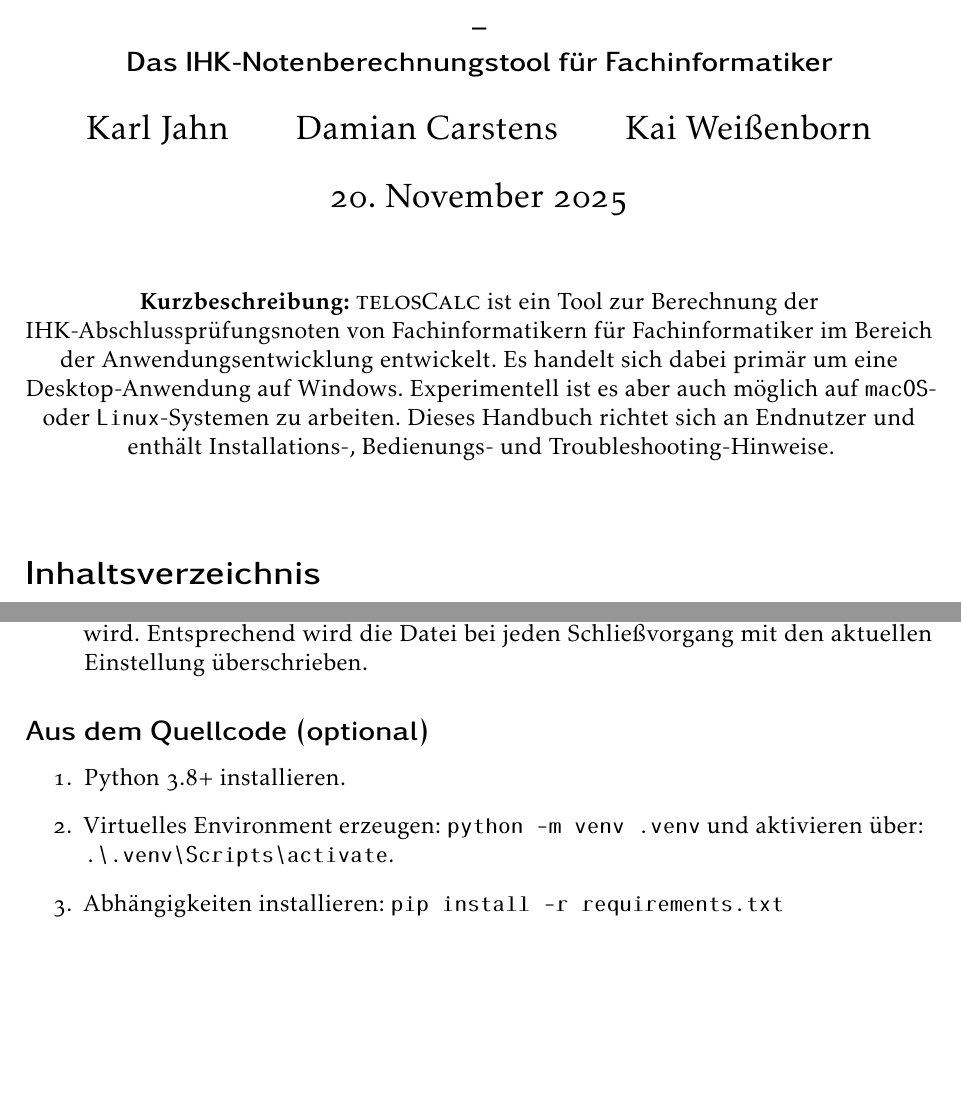
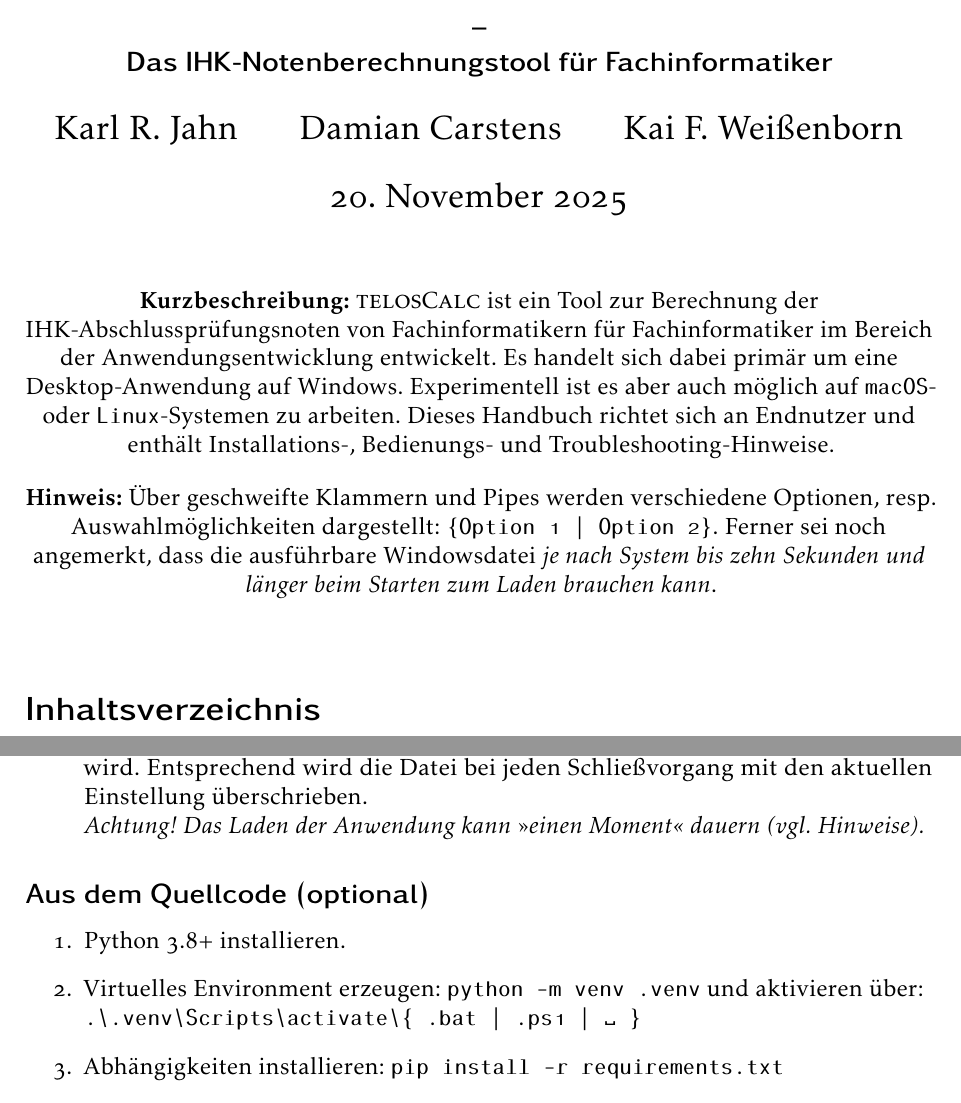
Before and after one commit to LF11-Projekte/IHK-telosCalc, a LaTeX document (doc/de_DE.tex): two parts of pages 1 and 2 of 5 before the commit and two parts of pages 1 and 2 of 6 after it, joined at a grey line, cut so that both start at the same text, the shorter picture padded with empty space. Compiled offline with pdfLaTeX.

Commit message:
documentation update

```diff
--- a/doc/de_DE.tex
+++ b/doc/de_DE.tex
@@ -49,15 +49,21 @@
 \subject{\so{Nutzerdokumentation}}
 \subtitle{ -- \\ Das \textsc{IHK}-Notenberechnungstool für Fachinformatiker}
 \title{\Huge \textsc{telosCalc}}
-\author{Karl Jahn \and Damian Carstens \and Kai Weißenborn}
+\author{Karl R. Jahn \and Damian Carstens \and Kai F. Weißenborn}
 \date{\today}
 
 
 \begin{document}
+	\thispagestyle{empty}
 	\maketitle
 
 	\begin{center}
 		\textbf{Kurzbeschreibung:} \textsc{telosCalc} ist ein Tool zur Berechnung der \textsc{IHK}-Abschlussprüfungsnoten von Fachinformatikern für Fachinformatiker im Bereich der Anwendungsentwicklung entwickelt. Es handelt sich dabei primär um eine Desktop-Anwendung auf Windows. Experimentell ist es aber auch möglich auf \texttt{macOS}- oder \texttt{Linux}-Systemen zu arbeiten.  Dieses Handbuch richtet sich an Endnutzer und enthält Installations-, Bedienungs- und Troubleshooting-Hinweise.
+	\end{center}
+
+	\begin{center}
+		\textbf{Hinweis:} Über geschweifte Klammern und Pipes werden verschiedene Optionen, resp. Auswahlmöglichkeiten dargestellt: \texttt{\{Option 1 | Option 2\}}. Ferner sei noch angemerkt, dass die ausführbare Windowsdatei \emph{je nach System bis zehn Sekunden und länger beim Starten zum Laden brauchen kann}.
+
 	\end{center}
 
 	\bigskip
@@ -75,13 +81,14 @@
 	\subsection*{Ausführung der EXE}
 	\begin{enumerate}
 		\item Kopieren der \texttt{telosCalc.exe} in ein beliebiges Verzeichnis
-		\item Doppelklick zum Starten. Bei der Erstausführung wird im gleichen Verzeichnis eine Konfigurationsdatei\ (\texttt{telosCalc.conf}) erstellt. Diese wird jedes mal beim Starten der \texttt{tesloCalc.exe} eingelesen. Die Einstellungen werden dann geladen, s.\,d. die gleiche Konfiguration wie beim letzten Schließen der Anwendung geladen wird. Entsprechend wird die Datei bei jeden Schließvorgang mit den aktuellen Einstellung überschrieben.
+		\item Doppelklick zum Starten. Bei der Erstausführung wird im gleichen Verzeichnis eine Konfigurationsdatei\ (\texttt{telosCalc.conf}) erstellt. Diese wird jedes mal beim Starten der \texttt{tesloCalc.exe} eingelesen. Die Einstellungen werden dann geladen, s.\,d. die gleiche Konfiguration wie beim letzten Schließen der Anwendung geladen wird. Entsprechend wird die Datei bei jeden Schließvorgang mit den aktuellen Einstellung überschrieben.\\
+		\textit{Achtung! Das Laden der Anwendung kann \guillemotright einen Moment\guillemotleft\ dauern (vgl. Hinweise).}
 	\end{enumerate}
 
 	\subsection*{Aus dem Quellcode (optional)}
 	\begin{enumerate}
 		\item Python 3.8+ installieren.
-		\item Virtuelles Environment erzeugen: \texttt{python -m venv .venv} und aktivieren über:\\ \texttt{.\textbackslash.venv\textbackslash{}Scripts\textbackslash{}activate}.
+		\item Virtuelles Environment erzeugen: \texttt{python -m venv .venv} und aktivieren über:\\ \texttt{.\textbackslash.venv\textbackslash{}Scripts\textbackslash{}activate\textbackslash{}\{\ .bat | .ps1 | ␣\ \}}
 		\item Abhängigkeiten installieren: \texttt{pip install -r requirements.txt}
 		\item \underline{Anwendung starten:} \texttt{python main.py}\\[.65em]\emph{oder}:\\[.65em] \underline{Anwendung kompilieren:}
 		Mittels \texttt{pip install pyinstaller \&\& pyinstaller main.spec}. Zuvor kann eine Zielarchitektur\footnote{Hierzu die Variable \texttt{target\_arch} anpassen (Möglichkeiten: \texttt{x86\_64}, \texttt{arm64} oder \texttt{universal2}), weiter Informationen bzgl. des \texttt{pyinstaller}s sind hier findbar: \url{https://pyinstaller.org}} in der \texttt{main.spec} festgelegt werden. Wurde keine festgelegt, wird automatisch die aktuelle (des ausführenden Systemes) verwendet.
```
Also changed, not shown: doc/de_DE.pdf, doc/de_DE.tex (6 more changed lines).
